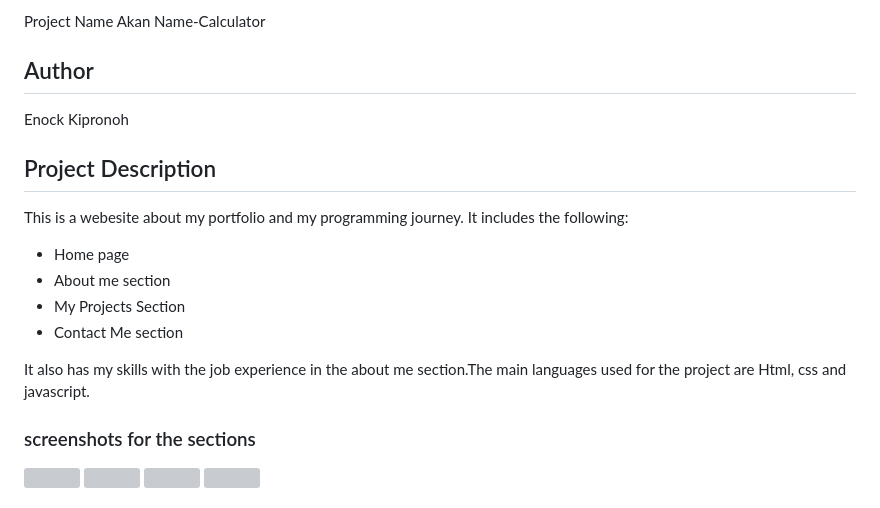
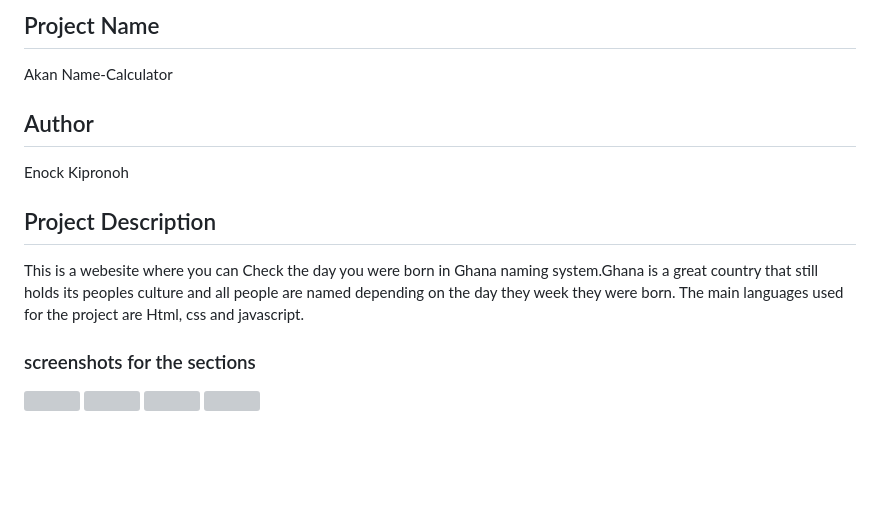
Before and after one commit to encok/Akan-Name-Calculator, a Markdown page: README.md, the part around the change. Drawn GitHub-style; blank space fills up the shorter version; grey boxes are pictures that could not be loaded.

```diff
--- a/README.md
+++ b/README.md
@@ -1,15 +1,10 @@
- Project Name
+ ## Project Name
 Akan Name-Calculator
 ## Author
 Enock Kipronoh
 ## Project Description
-This is a webesite about my portfolio and my programming journey. It includes the following:
-* Home page
-* About me section
-* My Projects Section
-* Contact Me section
-
-It also has my skills with the job experience in the about me section.The main languages used for the project are Html, css and javascript.
+This is a webesite where you can Check the day you were born in Ghana naming system.Ghana is a great country that still holds its peoples culture and all people are named depending on the day they week they were born.
+The main languages used for the project are Html, css and javascript.
 ### screenshots for the sections
 <img src="images/1.png">
 <img src="images/2.png">
```
Also changed, not shown: images/africa.png (added), 2 other files.
